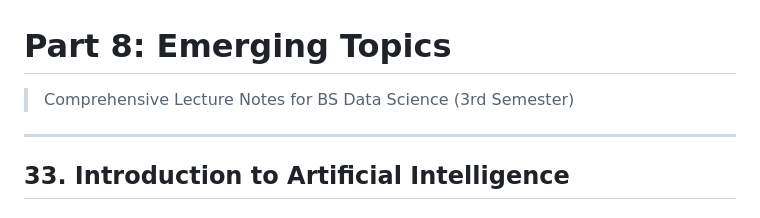
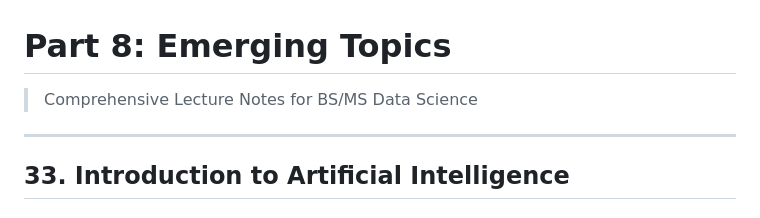
Before and after one commit to nadeem-majeedch/Data-Science-Notes, a Markdown page: Part 8 - Emerging Topics.md, the part around the change. GitHub-like rendering.

Commit message:
Update title for lecture notes section

```diff
--- a/Part 8 - Emerging Topics.md
+++ b/Part 8 - Emerging Topics.md
@@ -1,6 +1,6 @@
 # Part 8: Emerging Topics
 
-> Comprehensive Lecture Notes for BS Data Science (3rd Semester)
+> Comprehensive Lecture Notes for BS/MS Data Science
 
 ---
 
```
